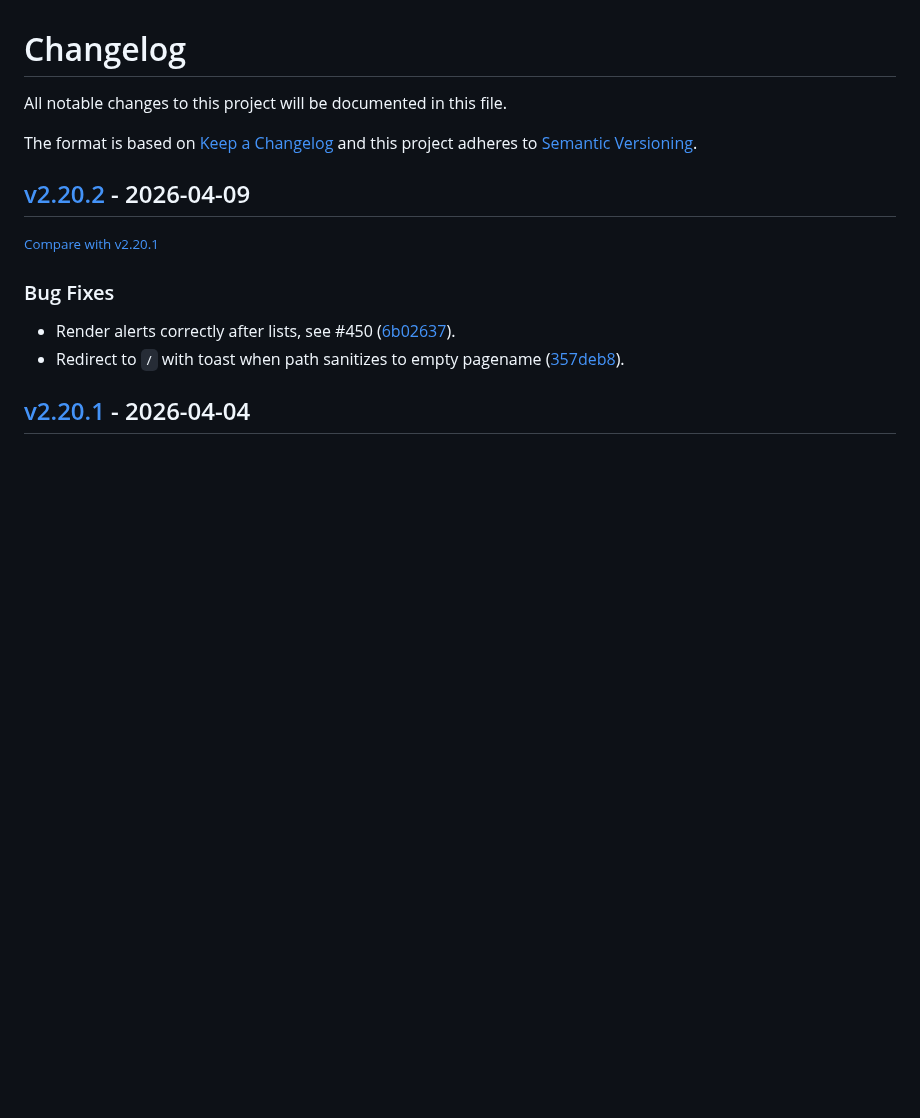
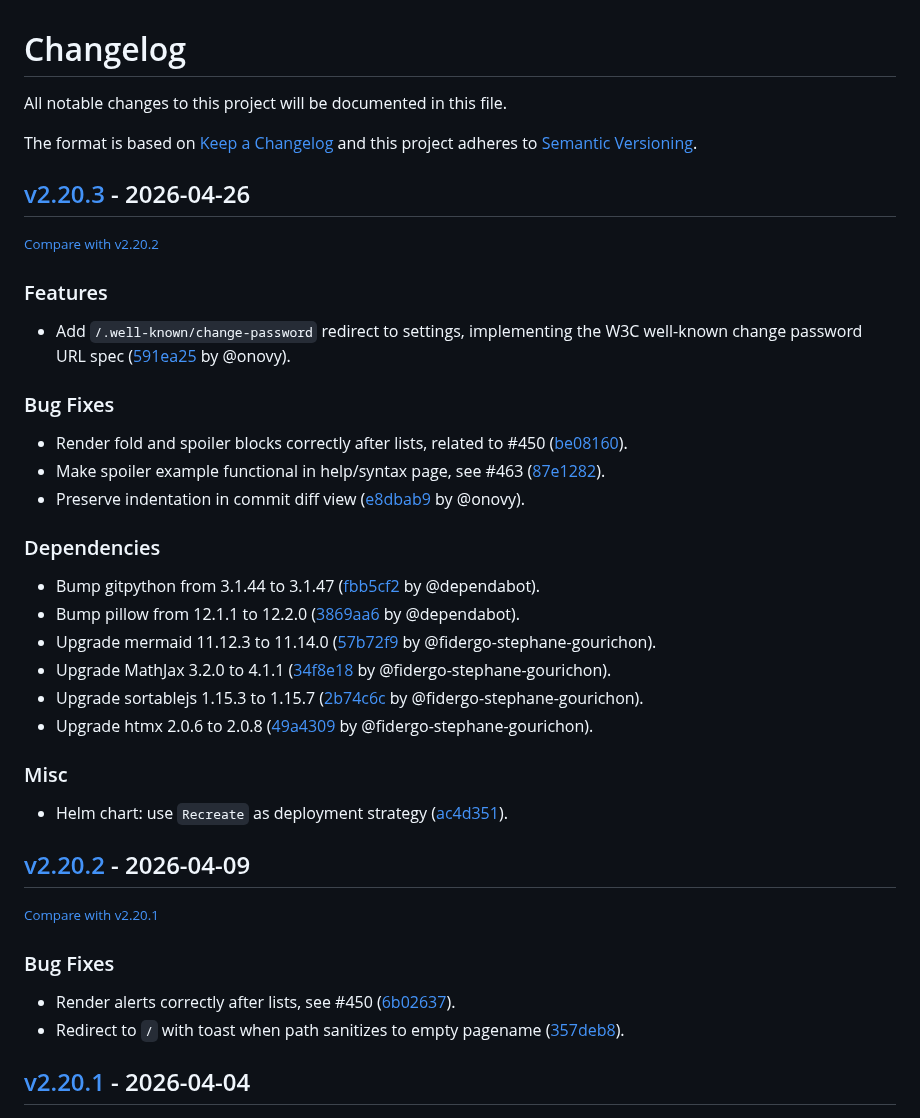
Before and after one commit to redimp/otterwiki, a Markdown page: CHANGELOG.md, the part around the change. GitHub-like rendering; blank space fills up the shorter version.

Commit message:
chore: updated changelog

```diff
--- a/CHANGELOG.md
+++ b/CHANGELOG.md
@@ -6,6 +6,33 @@ The format is based on [Keep a Changelog](http://keepachangelog.com/en/1.0.0/)
 and this project adheres to [Semantic Versioning](http://semver.org/spec/v2.0.0.html).
 
 <!-- insertion marker -->
+## [v2.20.3](https://github.com/redimp/otterwiki/releases/tag/v2.20.3) - 2026-04-26
+
+<small>[Compare with v2.20.2](https://github.com/redimp/otterwiki/compare/v2.20.2...v2.20.3)</small>
+
+### Features
+
+- Add `/.well-known/change-password` redirect to settings, implementing the W3C well-known change password URL spec ([591ea25](https://github.com/redimp/otterwiki/commit/591ea25) by @onovy).
+
+### Bug Fixes
+
+- Render fold and spoiler blocks correctly after lists, related to #450 ([be08160](https://github.com/redimp/otterwiki/commit/be08160)).
+- Make spoiler example functional in help/syntax page, see #463 ([87e1282](https://github.com/redimp/otterwiki/commit/87e1282)).
+- Preserve indentation in commit diff view ([e8dbab9](https://github.com/redimp/otterwiki/commit/e8dbab9) by @onovy).
+
+### Dependencies
+
+- Bump gitpython from 3.1.44 to 3.1.47 ([fbb5cf2](https://github.com/redimp/otterwiki/commit/fbb5cf2) by @dependabot).
+- Bump pillow from 12.1.1 to 12.2.0 ([3869aa6](https://github.com/redimp/otterwiki/commit/3869aa6) by @dependabot).
+- Upgrade mermaid 11.12.3 to 11.14.0 ([57b72f9](https://github.com/redimp/otterwiki/commit/57b72f9) by @fidergo-stephane-gourichon).
+- Upgrade MathJax 3.2.0 to 4.1.1 ([34f8e18](https://github.com/redimp/otterwiki/commit/34f8e18) by @fidergo-stephane-gourichon).
+- Upgrade sortablejs 1.15.3 to 1.15.7 ([2b74c6c](https://github.com/redimp/otterwiki/commit/2b74c6c) by @fidergo-stephane-gourichon).
+- Upgrade htmx 2.0.6 to 2.0.8 ([49a4309](https://github.com/redimp/otterwiki/commit/49a4309) by @fidergo-stephane-gourichon).
+
+### Misc
+
+- Helm chart: use `Recreate` as deployment strategy ([ac4d351](https://github.com/redimp/otterwiki/commit/ac4d351)).
+
 ## [v2.20.2](https://github.com/redimp/otterwiki/releases/tag/v2.20.2) - 2026-04-09
 
 <small>[Compare with v2.20.1](https://github.com/redimp/otterwiki/compare/v2.20.1...v2.20.2)</small>
```
